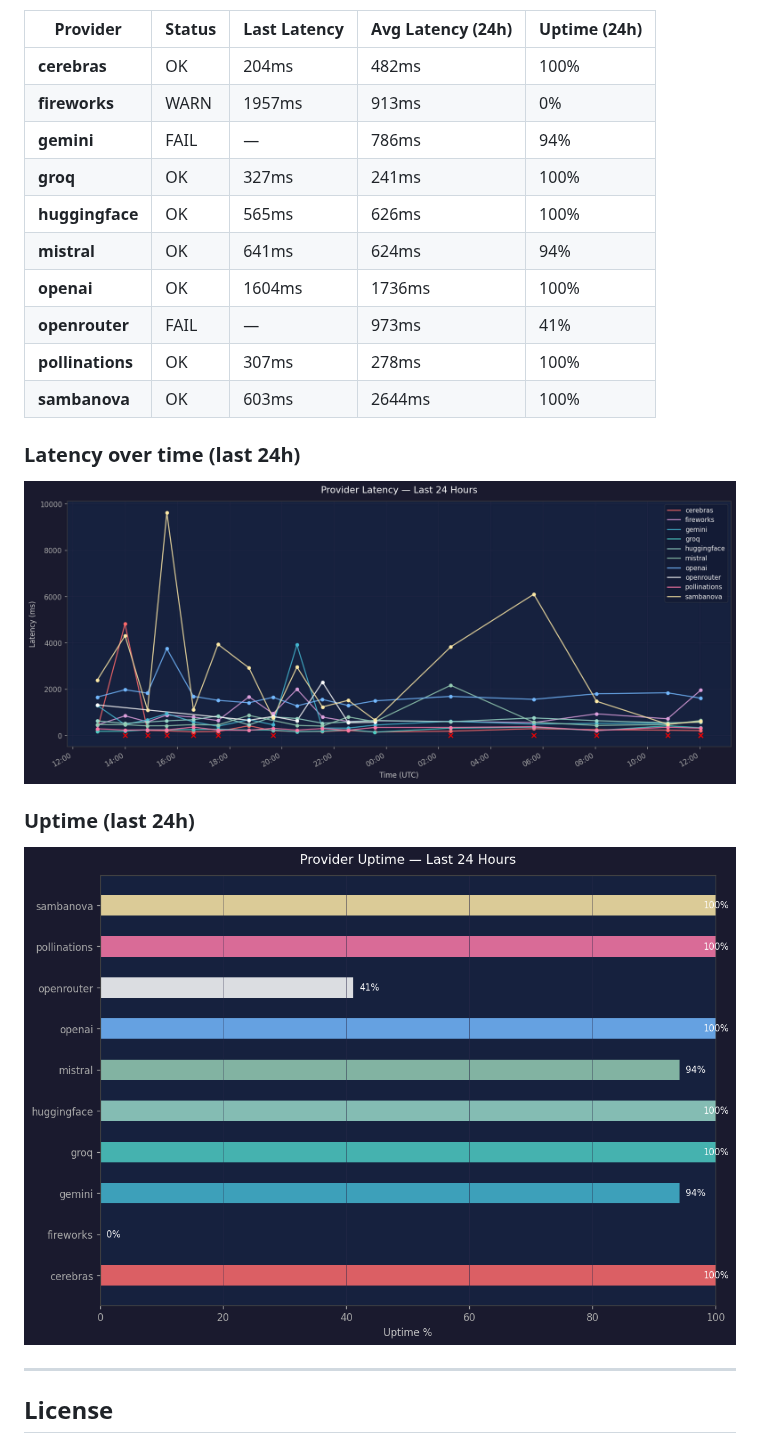
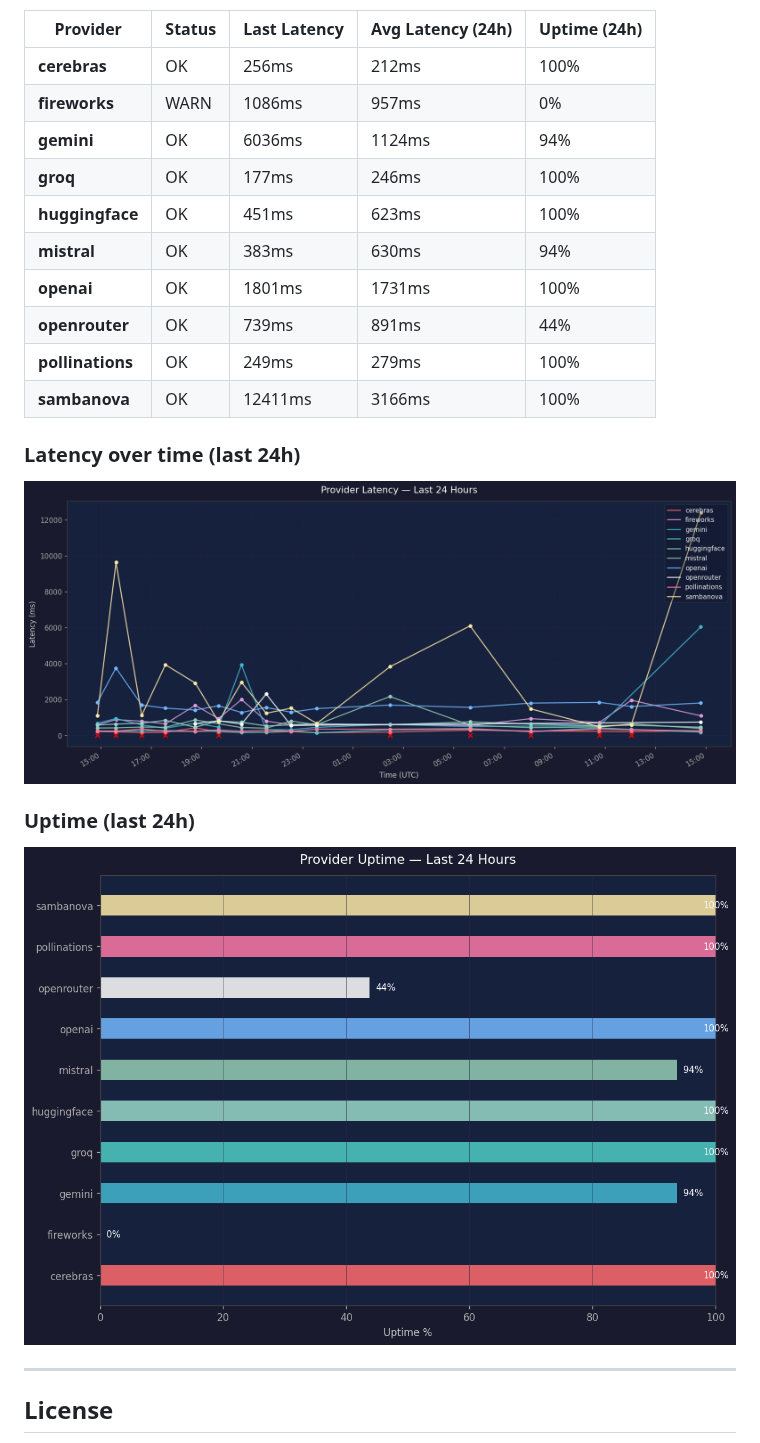
Before and after one commit to SoylentAquamarine/the-brain, a Markdown page: README.md, the part around one of its changes. Rendered like a GitHub page; pictures changed too: assets/health_graph.png, assets/health_uptime.png.

Commit message:
chore: hourly health check 2026-04-20 14:48 UTC

```diff
--- a/README.md
+++ b/README.md
@@ -445,16 +445,16 @@ Claude's default behaviour for that window. The offloading rules in this repo's
 
 | Provider | Status | Last Latency | Avg Latency (24h) | Uptime (24h) |
 |---|---|---|---|---|
-| **cerebras** | OK | 204ms | 482ms | 100% |
-| **fireworks** | WARN | 1957ms | 913ms | 0% |
-| **gemini** | FAIL | — | 786ms | 94% |
-| **groq** | OK | 327ms | 241ms | 100% |
-| **huggingface** | OK | 565ms | 626ms | 100% |
-| **mistral** | OK | 641ms | 624ms | 94% |
-| **openai** | OK | 1604ms | 1736ms | 100% |
-| **openrouter** | FAIL | — | 973ms | 41% |
-| **pollinations** | OK | 307ms | 278ms | 100% |
-| **sambanova** | OK | 603ms | 2644ms | 100% |
+| **cerebras** | OK | 256ms | 212ms | 100% |
+| **fireworks** | WARN | 1086ms | 957ms | 0% |
+| **gemini** | OK | 6036ms | 1124ms | 94% |
+| **groq** | OK | 177ms | 246ms | 100% |
+| **huggingface** | OK | 451ms | 623ms | 100% |
+| **mistral** | OK | 383ms | 630ms | 94% |
+| **openai** | OK | 1801ms | 1731ms | 100% |
+| **openrouter** | OK | 739ms | 891ms | 44% |
+| **pollinations** | OK | 249ms | 279ms | 100% |
+| **sambanova** | OK | 12411ms | 3166ms | 100% |
 
 ### Latency over time (last 24h)
 
```
Also changed, not shown: other parts of README.md (+1 -1 lines), 1 other file.
